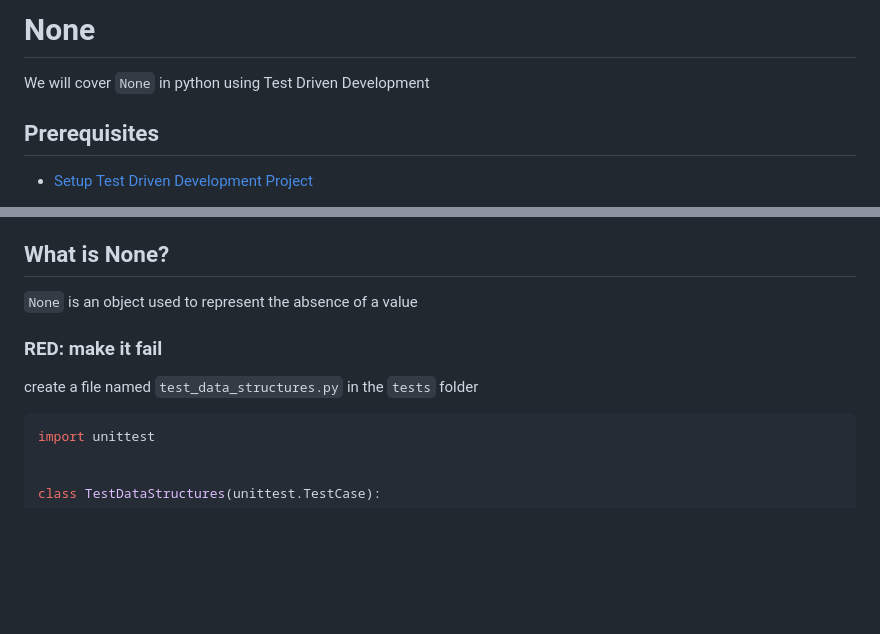
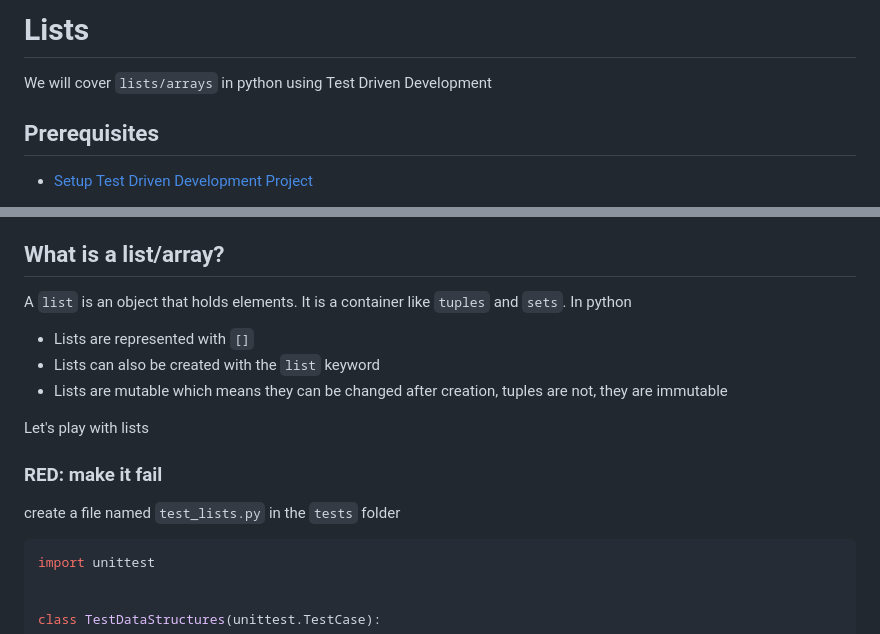
Before and after one commit to jadecobra/gym, a Markdown page: python_tdd/docs/06_DATA_STRUCTURES.md, 2 parts joined by grey strips. Drawn GitHub-style; blank space fills up the shorter version.

Commit message:
add lists

````diff
--- a/python_tdd/docs/06_DATA_STRUCTURES.md
+++ b/python_tdd/docs/06_DATA_STRUCTURES.md
@@ -1,6 +1,6 @@
-# None
+# Lists
 
-We will cover `None` in python using Test Driven Development
+We will cover `lists/arrays` in python using Test Driven Development
 
 ## Prerequisites
 
@@ -30,13 +30,19 @@ f(input_data) -> output_data # where f is the program|procress
 - `set` - sets - a sequence of values with no duplicates
 - `dict` - dictionaries - a mapping of key, values
 
-## What is None?
+## What is a list/array?
 
-`None` is an object used to represent the absence of a value
+A `list` is an object that holds elements. It is a container like `tuples` and `sets`.
+In python
+- Lists are represented with `[]`
+- Lists can also be created with the `list` keyword
+- Lists are mutable which means they can be changed after creation, tuples are not, they are immutable
 
+
+Let's play with lists
 ### <span style="color:red">**RED**</span>: make it fail
 
-create a file named `test_data_structures.py` in the `tests` folder
+create a file named `test_lists.py` in the `tests` folder
 ```python
 import unittest
 
````
